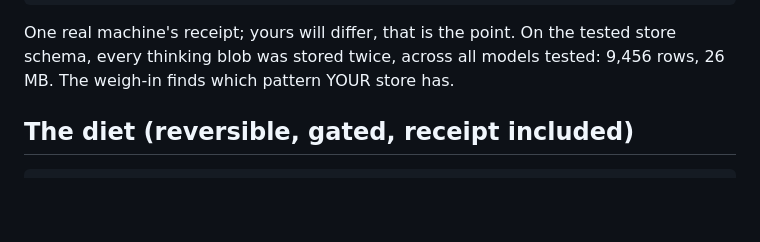
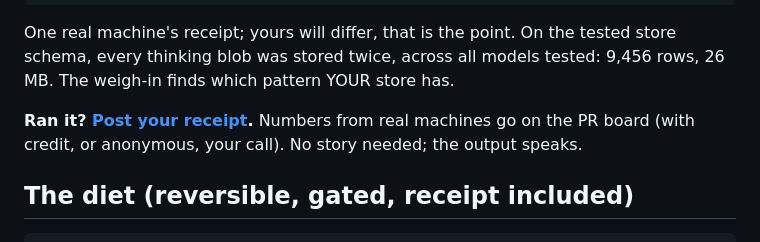
Before and after one commit to nKOxxx/sweap.it, a Markdown page: README.md, the part around the change. GitHub-like rendering; blank space fills up the shorter version.

```diff
--- a/README.md
+++ b/README.md
@@ -93,6 +93,10 @@ DRYRUN-OK
 One real machine's receipt; yours will differ, that is the point. On the
 tested store schema, every thinking blob was stored twice, across all models
 tested: 9,456 rows, 26 MB. The weigh-in finds which pattern YOUR store has.
+
+**Ran it? [Post your receipt](../../issues/new?template=post_your_receipt.md).**
+Numbers from real machines go on the PR board (with credit, or anonymous,
+your call). No story needed; the output speaks.
 
 ## The diet (reversible, gated, receipt included)
 
```
Also changed, not shown: .github/ISSUE_TEMPLATE/post_your_receipt.md (added, +22 -0 lines).
